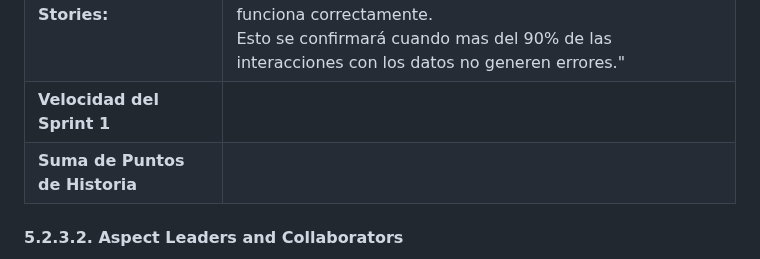
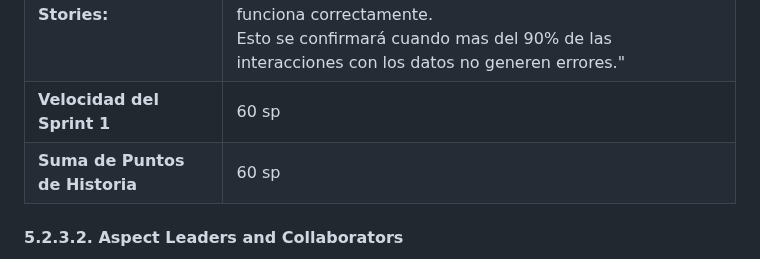
Before and after one commit to SoftCore-App-Web-1ASI0730-2510-4395/CustomHost, a Markdown page: Sprint3.md, the part around the change. GitHub-like rendering.

Commit message:
chore: add story point to sprint 3

```diff
--- a/Sprint3.md
+++ b/Sprint3.md
@@ -16,8 +16,8 @@ A continuación, se presenta el planificación detallada del Sprint 3, centrado
 | **Revisión de entregables anteriores** | Sprint 1: Desarrollo de la landing page<br>Sprint 2: Implementación del frontend funcional |
 | **Resumen del Sprint 2 Retrospective** | Sprint 2: Se validó la importancia de un diseño UX/UI sólido y se avanzó significativamente en componentes visuales, pero se identificó la necesidad de desarrollar e integrar funcionalidades técnicas mediante un backend robusto. |
 | **Sprint Goal & User Stories:**|"Nuestro enfoque está en que los usuarios vean reflejados sus datos clave en la interfaz de CustomHost.<br>Creemos que esto les dará confianza en que el sistema funciona correctamente.<br>Esto se confirmará cuando mas del 90% de las interacciones con los datos no generen errores."|
-|**Velocidad del Sprint 1**||
-|**Suma de Puntos de Historia**||
+|**Velocidad del Sprint 1**|60 sp|
+|**Suma de Puntos de Historia**|60 sp|
 
 
 #### 5.2.3.2. Aspect Leaders and Collaborators
```
